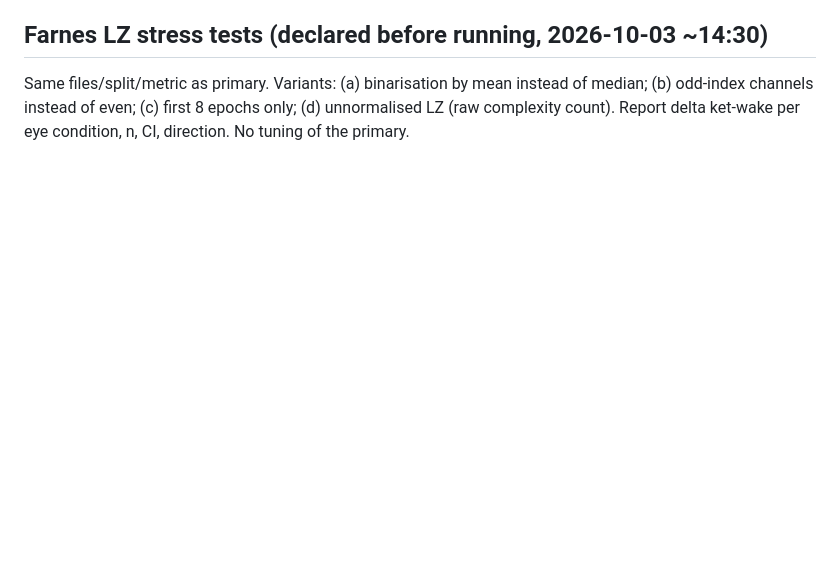
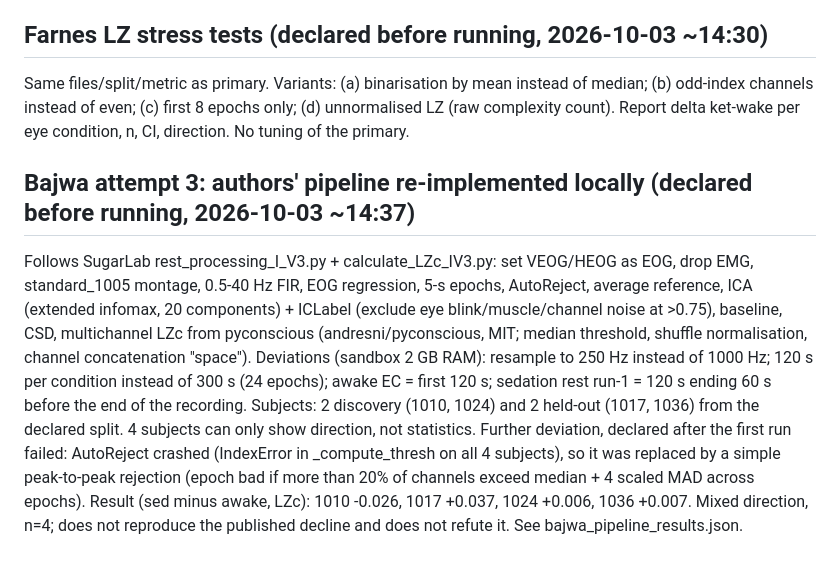
Before and after one commit to viniburilux/organoid-intelligence, a Markdown page: investigations/complexity_index_validation_2026-10-03/PROTOCOL.md, the part around the change. GitHub-like rendering; blank space fills up the shorter version.

Commit message:
Document Bajwa attempt 3 and processing deviations
Added details about Bajwa attempt 3 and its deviations in the protocol.

```diff
--- a/investigations/complexity_index_validation_2026-10-03/PROTOCOL.md
+++ b/investigations/complexity_index_validation_2026-10-03/PROTOCOL.md
@@ -18,3 +18,8 @@ Bajwa second attempt (declared after attempt 1 showed no awake>sedation drop; sa
 
 ## Farnes LZ stress tests (declared before running, 2026-10-03 ~14:30)
 Same files/split/metric as primary. Variants: (a) binarisation by mean instead of median; (b) odd-index channels instead of even; (c) first 8 epochs only; (d) unnormalised LZ (raw complexity count). Report delta ket-wake per eye condition, n, CI, direction. No tuning of the primary.
+
+## Bajwa attempt 3: authors' pipeline re-implemented locally (declared before running, 2026-10-03 ~14:37)
+Follows SugarLab rest_processing_I_V3.py + calculate_LZc_IV3.py: set VEOG/HEOG as EOG, drop EMG, standard_1005 montage, 0.5-40 Hz FIR, EOG regression, 5-s epochs, AutoReject, average reference, ICA (extended infomax, 20 components) + ICLabel (exclude eye blink/muscle/channel noise at >0.75), baseline, CSD, multichannel LZc from pyconscious (andresni/pyconscious, MIT; median threshold, shuffle normalisation, channel concatenation "space").
+Deviations (sandbox 2 GB RAM): resample to 250 Hz instead of 1000 Hz; 120 s per condition instead of 300 s (24 epochs); awake EC = first 120 s; sedation rest run-1 = 120 s ending 60 s before the end of the recording. Subjects: 2 discovery (1010, 1024) and 2 held-out (1017, 1036) from the declared split. 4 subjects can only show direction, not statistics.
+Further deviation, declared after the first run failed: AutoReject crashed (IndexError in _compute_thresh on all 4 subjects), so it was replaced by a simple peak-to-peak rejection (epoch bad if more than 20% of channels exceed median + 4 scaled MAD across epochs). Result (sed minus awake, LZc): 1010 -0.026, 1017 +0.037, 1024 +0.006, 1036 +0.007. Mixed direction, n=4; does not reproduce the published decline and does not refute it. See bajwa_pipeline_results.json.
```
